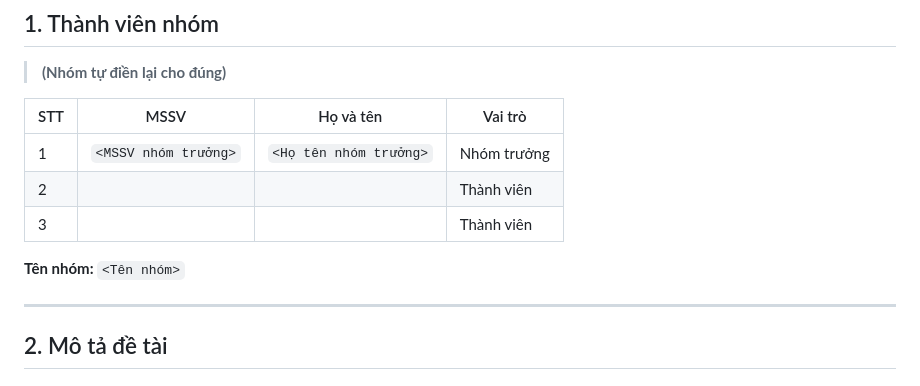
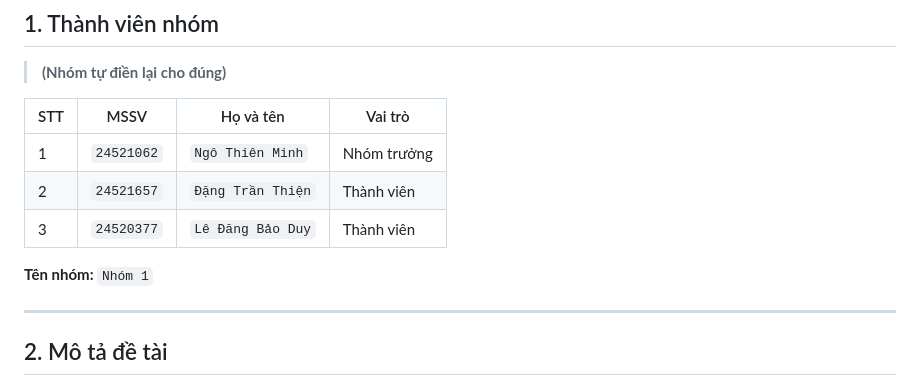
Before and after one commit to BaoDuy-ux/Submit, a Markdown page: README.md, the part around the change. Rendered like a GitHub page.

```diff
--- a/README.md
+++ b/README.md
@@ -10,11 +10,11 @@ Hệ thống thương mại điện tử thời trang gồm **website khách hà
 
 | STT | MSSV | Họ và tên | Vai trò |
 |-----|------|-----------|---------|
-| 1 | `<MSSV nhóm trưởng>` | `<Họ tên nhóm trưởng>` | Nhóm trưởng |
-| 2 | | | Thành viên |
-| 3 | | | Thành viên |
+| 1 | `24521062` | `Ngô Thiên Minh` | Nhóm trưởng |
+| 2 |`24521657` |`Đặng Trần Thiện` | Thành viên |
+| 3 |`24520377` |`Lê Đăng Bảo Duy` | Thành viên |
 
-**Tên nhóm:** `<Tên nhóm>`
+**Tên nhóm:** `Nhóm 1`
 
 ---
 
```
